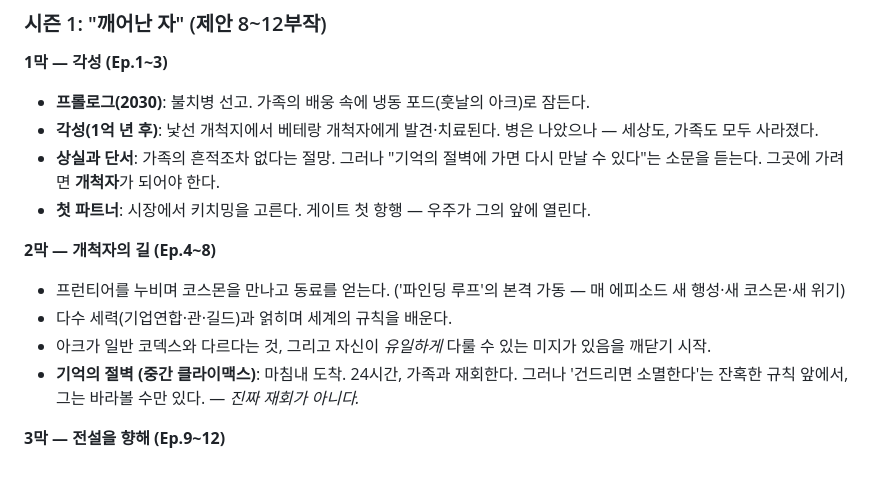
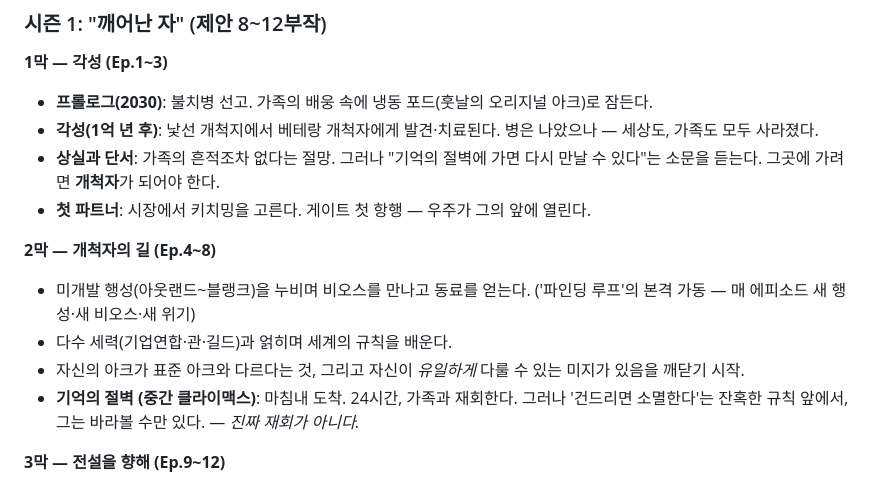
Before and after one commit to leejunng/leejunng.github.io, a Markdown page: 파인더스_설정집_v1.md, the part around one of its changes. GitHub-like rendering.

```diff
--- a/파인더스_설정집_v1.md
+++ b/파인더스_설정집_v1.md
@@ -123,15 +134,15 @@
 ### 시즌 1: "깨어난 자" (제안 8~12부작)
 
 **1막 — 각성 (Ep.1~3)**
-- **프롤로그(2030)**: 불치병 선고. 가족의 배웅 속에 냉동 포드(훗날의 아크)로 잠든다.
+- **프롤로그(2030)**: 불치병 선고. 가족의 배웅 속에 냉동 포드(훗날의 오리지널 아크)로 잠든다.
 - **각성(1억 년 후)**: 낯선 개척지에서 베테랑 개척자에게 발견·치료된다. 병은 나았으나 — 세상도, 가족도 모두 사라졌다.
 - **상실과 단서**: 가족의 흔적조차 없다는 절망. 그러나 "기억의 절벽에 가면 다시 만날 수 있다"는 소문을 듣는다. 그곳에 가려면 **개척자**가 되어야 한다.
 - **첫 파트너**: 시장에서 키치밍을 고른다. 게이트 첫 항행 — 우주가 그의 앞에 열린다.
 
 **2막 — 개척자의 길 (Ep.4~8)**
-- 프런티어를 누비며 코스몬을 만나고 동료를 얻는다. ('파인딩 루프'의 본격 가동 — 매 에피소드 새 행성·새 코스몬·새 위기)
+- 미개발 행성(아웃랜드~블랭크)을 누비며 비오스를 만나고 동료를 얻는다. ('파인딩 루프'의 본격 가동 — 매 에피소드 새 행성·새 비오스·새 위기)
 - 다수 세력(기업연합·관·길드)과 얽히며 세계의 규칙을 배운다.
-- 아크가 일반 코덱스와 다르다는 것, 그리고 자신이 *유일하게* 다룰 수 있는 미지가 있음을 깨닫기 시작.
+- 자신의 아크가 표준 아크와 다르다는 것, 그리고 자신이 *유일하게* 다룰 수 있는 미지가 있음을 깨닫기 시작.
 - **기억의 절벽 (중간 클라이맥스)**: 마침내 도착. 24시간, 가족과 재회한다. 그러나 '건드리면 소멸한다'는 잔혹한 규칙 앞에서, 그는 바라볼 수만 있다. — *진짜 재회가 아니다.*
 
 **3막 — 전설을 향해 (Ep.9~12)**
```
Also changed, not shown: other parts of 파인더스_설정집_v1.md (+38 -27 lines), claude.md (+23 -18 lines).
